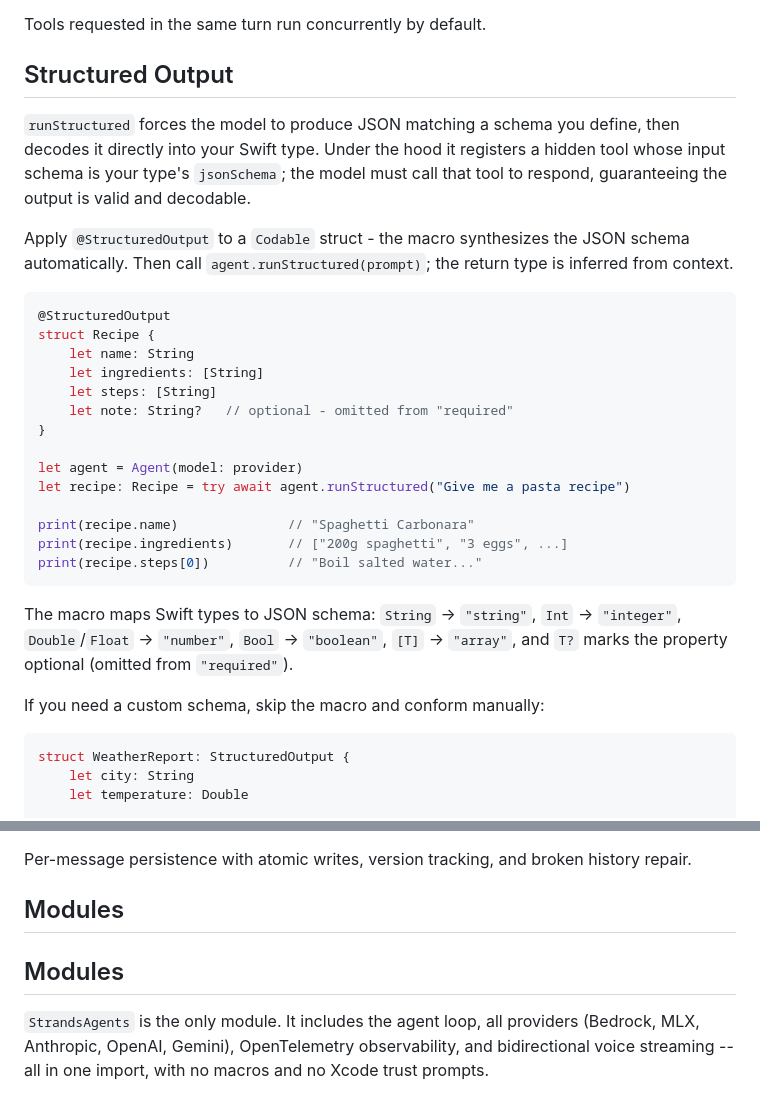
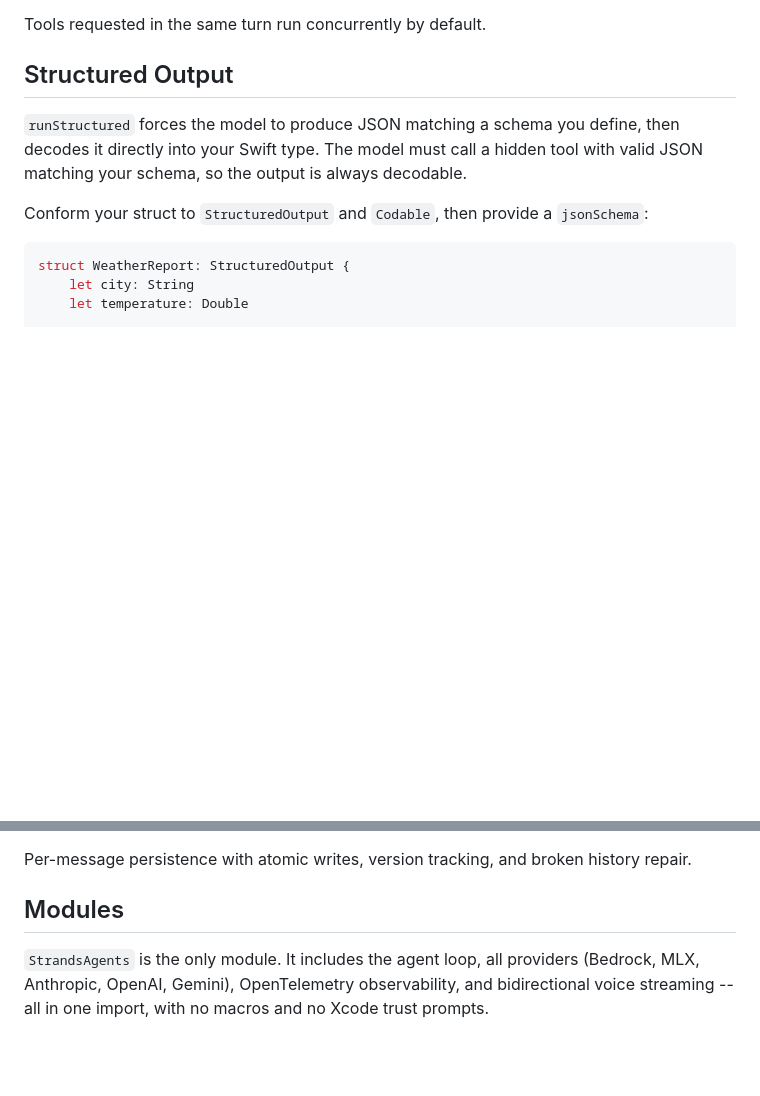
Before and after one commit to kunal732/strands-agents-swift, a Markdown page: README.md, 2 parts joined by grey strips. Drawn GitHub-style; blank space fills up the shorter version.

Commit message:
README: fix branch, remove @StructuredOutput macro, clean Structured Output section

````diff
--- a/README.md
+++ b/README.md
@@ -145,30 +145,9 @@ Tools requested in the same turn run concurrently by default.
 
 ## Structured Output
 
-`runStructured` forces the model to produce JSON matching a schema you define, then decodes it directly into your Swift type. Under the hood it registers a hidden tool whose input schema is your type's `jsonSchema`; the model must call that tool to respond, guaranteeing the output is valid and decodable.
+`runStructured` forces the model to produce JSON matching a schema you define, then decodes it directly into your Swift type. The model must call a hidden tool with valid JSON matching your schema, so the output is always decodable.
 
-Apply `@StructuredOutput` to a `Codable` struct - the macro synthesizes the JSON schema automatically. Then call `agent.runStructured(prompt)`; the return type is inferred from context.
-
-```swift
-@StructuredOutput
-struct Recipe {
-    let name: String
-    let ingredients: [String]
-    let steps: [String]
-    let note: String?   // optional - omitted from "required"
-}
-
-let agent = Agent(model: provider)
-let recipe: Recipe = try await agent.runStructured("Give me a pasta recipe")
-
-print(recipe.name)              // "Spaghetti Carbonara"
-print(recipe.ingredients)       // ["200g spaghetti", "3 eggs", ...]
-print(recipe.steps[0])          // "Boil salted water..."
-```
-
-The macro maps Swift types to JSON schema: `String` -> `"string"`, `Int` -> `"integer"`, `Double`/`Float` -> `"number"`, `Bool` -> `"boolean"`, `[T]` -> `"array"`, and `T?` marks the property optional (omitted from `"required"`).
-
-If you need a custom schema, skip the macro and conform manually:
+Conform your struct to `StructuredOutput` and `Codable`, then provide a `jsonSchema`:
 
 ```swift
 struct WeatherReport: StructuredOutput {
@@ -263,8 +242,6 @@ Per-message persistence with atomic writes, version tracking, and broken history
 
 ## Modules
 
-## Modules
-
 `StrandsAgents` is the only module. It includes the agent loop, all providers (Bedrock, MLX, Anthropic, OpenAI, Gemini), OpenTelemetry observability, and bidirectional voice streaming -- all in one import, with no macros and no Xcode trust prompts.
 
 ## Platform Support
````
